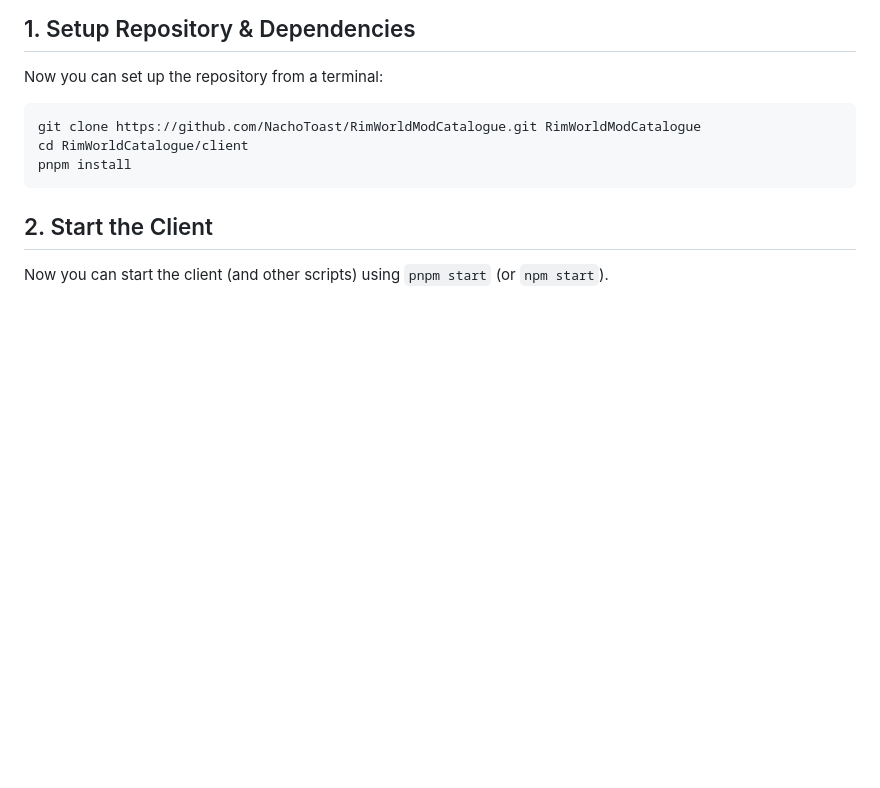
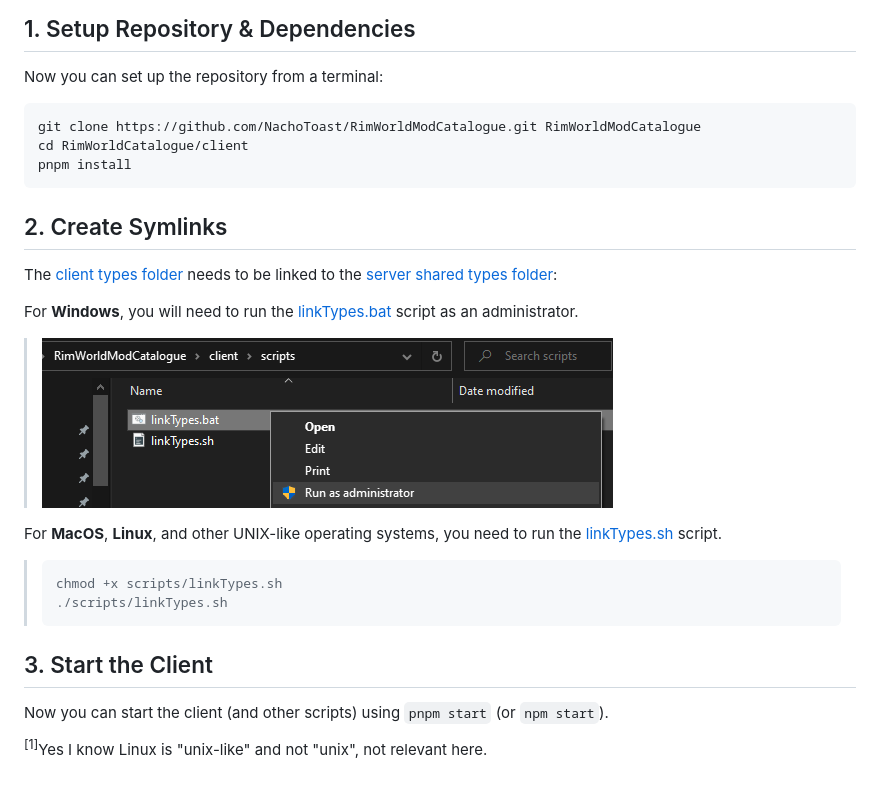
Before and after one commit to NachoToast/RimWorldModCatalogue, a Markdown page: client/docs/InstallationGuide.md, the part around the change. Drawn GitHub-style; pictures changed too: client/docs/images/WindowsRunAsAdministrator.png (added); blank space fills up the shorter version.

Commit message:
add symlinking instructions

````diff
--- a/client/docs/InstallationGuide.md
+++ b/client/docs/InstallationGuide.md
@@ -19,6 +19,23 @@ cd RimWorldCatalogue/client
 pnpm install
 ```
 
-## 2. Start the Client
+## 2. Create Symlinks
+
+The [client types folder](../src/types/) needs to be linked to the [server shared types folder](../../server/src/types/shared/):
+
+For **Windows**, you will need to run the [linkTypes.bat](../scripts/linkTypes.bat) script as an administrator.
+
+> ![image](./images/WindowsRunAsAdministrator.png)
+
+For **MacOS**, **Linux**, and other UNIX-like operating systems, you need to run the [linkTypes.sh](../scripts/linkTypes.sh) script.
+
+> ```sh
+> chmod +x scripts/linkTypes.sh
+> ./scripts/linkTypes.sh
+> ```
+
+## 3. Start the Client
 
 Now you can start the client (and other scripts) using `pnpm start` (or `npm start`).
+
+<sup>[1]</sup>Yes I know Linux is "unix-like" and not "unix", not relevant here.
````
Also changed, not shown: 3 other files.
